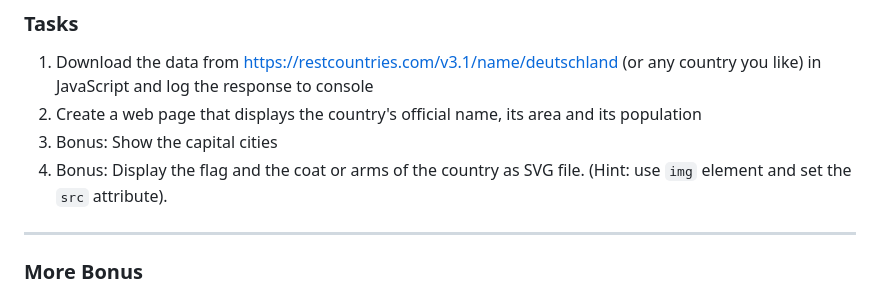
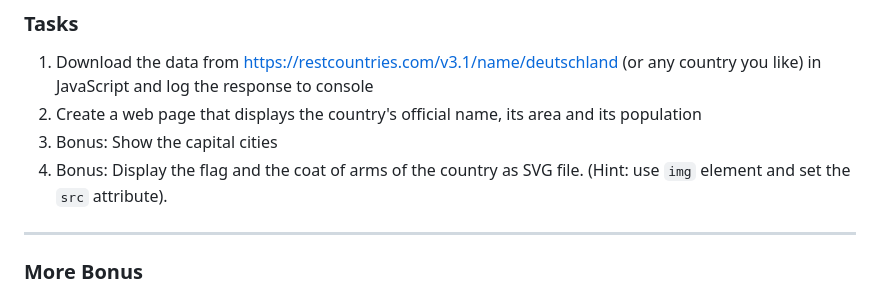
Before and after one commit to ReDI-School/js-berlin-2024-spring, a Markdown page: lesson14.md, the part around the change. GitHub-like rendering.

Commit message:
fix typo

```diff
--- a/lesson14.md
+++ b/lesson14.md
@@ -244,7 +244,7 @@ async function main() {
 1. Download the data from https://restcountries.com/v3.1/name/deutschland (or any country you like) in JavaScript and log the response to console
 1. Create a web page that displays the country's official name, its area and its population
 1. Bonus: Show the capital cities
-1. Bonus: Display the flag and the coat or arms of the country as SVG file. (Hint: use `img` element and set the `src` attribute).
+1. Bonus: Display the flag and the coat of arms of the country as SVG file. (Hint: use `img` element and set the `src` attribute).
 
 <!-- .slide: style="font-size:80%" -->
 
```
